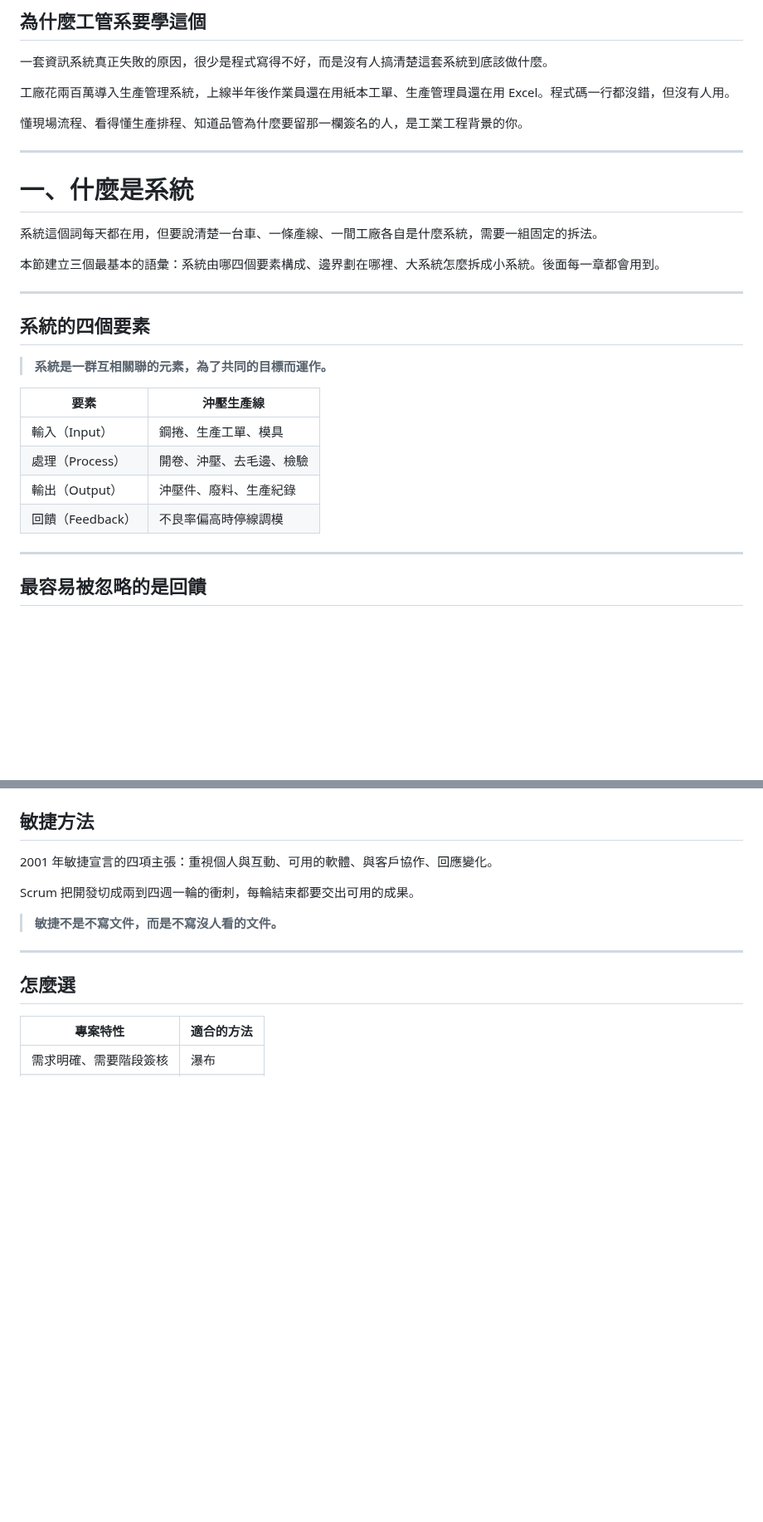
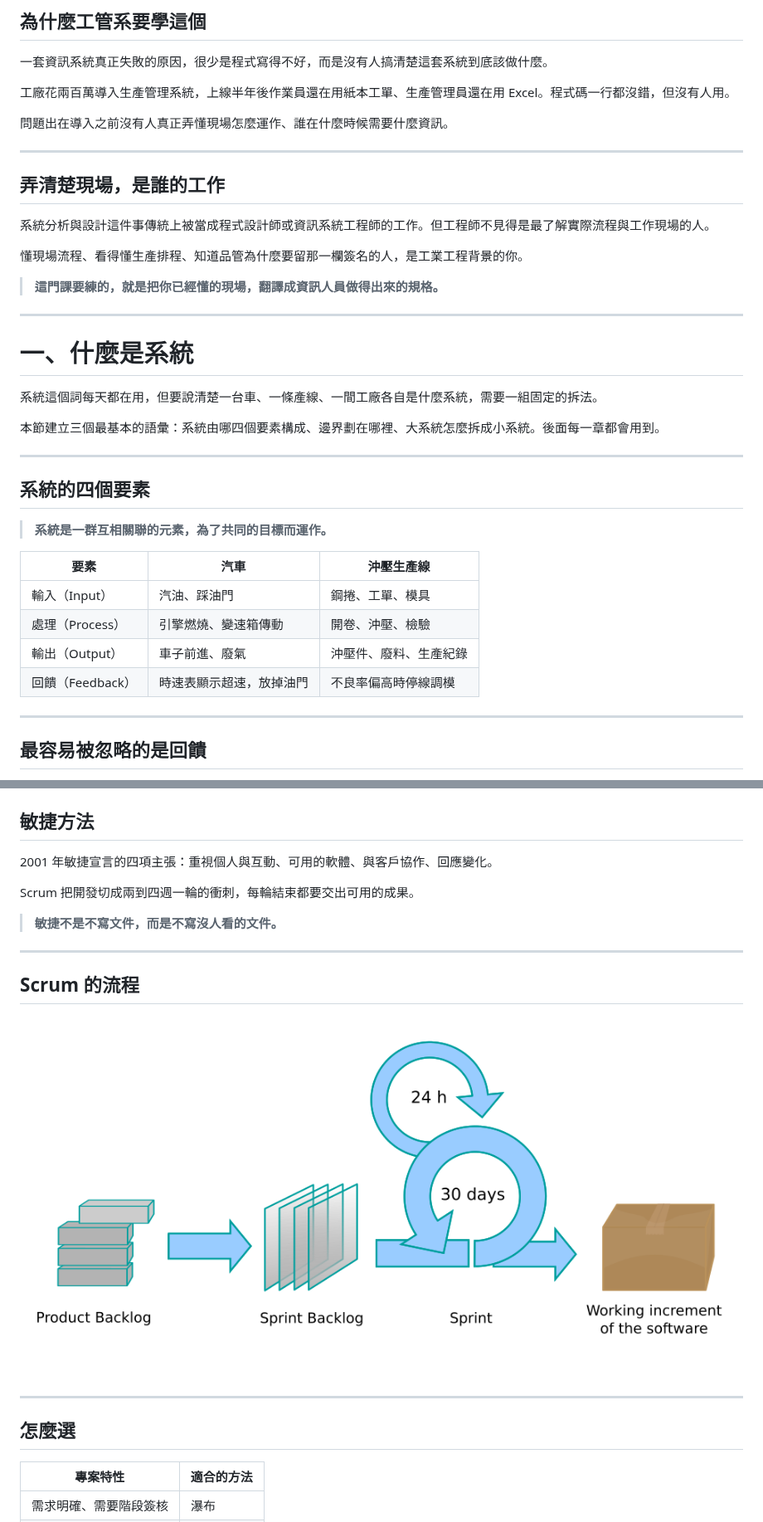
Before and after one commit to billy1125/system-analysis-and-design, a Markdown page: 01-Course-Materials/01-Systems-and-Analysis.slides.md, 2 parts joined by grey strips. Shown at 83% size. GitHub-like rendering; pictures changed too: 01-Course-Materials/images/01-Systems-and-Analysis/scrum-process.png (added); blank space fills up the shorter version.

```diff
--- a/01-Course-Materials/01-Systems-and-Analysis.slides.md
+++ b/01-Course-Materials/01-Systems-and-Analysis.slides.md
@@ -25,7 +25,17 @@ style: |
 
 工廠花兩百萬導入生產管理系統，上線半年後作業員還在用紙本工單、生產管理員還在用 Excel。程式碼一行都沒錯，但沒有人用。
 
+問題出在導入之前沒有人真正弄懂現場怎麼運作、誰在什麼時候需要什麼資訊。
+
+---
+
+## 弄清楚現場，是誰的工作
+
+系統分析與設計這件事傳統上被當成程式設計師或資訊系統工程師的工作。但工程師不見得是最了解實際流程與工作現場的人。
+
 懂現場流程、看得懂生產排程、知道品管為什麼要留那一欄簽名的人，是工業工程背景的你。
+
+> **這門課要練的，就是把你已經懂的現場，翻譯成資訊人員做得出來的規格。**
 
 ---
 
@@ -41,12 +51,12 @@ style: |
 
 > **系統是一群互相關聯的元素，為了共同的目標而運作。**
 
-| 要素 | 沖壓生產線 |
-|---|---|
-| 輸入（Input） | 鋼捲、生產工單、模具 |
-| 處理（Process） | 開卷、沖壓、去毛邊、檢驗 |
-| 輸出（Output） | 沖壓件、廢料、生產紀錄 |
-| 回饋（Feedback） | 不良率偏高時停線調模 |
+| 要素 | 汽車 | 沖壓生產線 |
+|---|---|---|
+| 輸入（Input） | 汽油、踩油門 | 鋼捲、工單、模具 |
+| 處理（Process） | 引擎燃燒、變速箱傳動 | 開卷、沖壓、檢驗 |
+| 輸出（Output） | 車子前進、廢氣 | 沖壓件、廢料、生產紀錄 |
+| 回饋（Feedback） | 時速表顯示超速，放掉油門 | 不良率偏高時停線調模 |
 
 ---
 
@@ -340,6 +405,12 @@ Royce 當年其實是把純線性的做法當作有問題的示範提出來的
 Scrum 把開發切成兩到四週一輪的衝刺，每輪結束都要交出可用的成果。
 
 > **敏捷不是不寫文件，而是不寫沒人看的文件。**
+
+---
+
+## Scrum 的流程
+
+![h:500](images/01-Systems-and-Analysis/scrum-process.png)
 
 ---
 
```
Also changed, not shown: other parts of 01-Course-Materials/01-Systems-and-Analysis.slides.md (+76 -13 lines), 01-Course-Materials/01-Systems-and-Analysis.md (+21 -1 lines), README.md (+3 -0 lines), 01-Course-Materials/images/01-Systems-and-Analysis/spiral-model.png (added), 01-Course-Materials/images/01-Systems-and-Analysis/waterfall-model.png (added).
